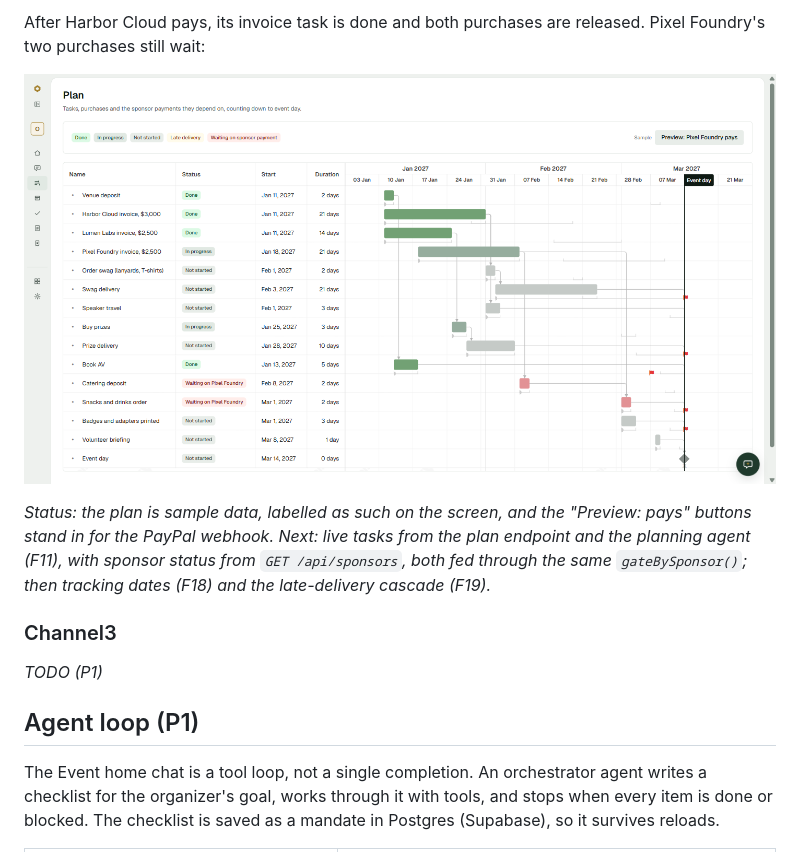
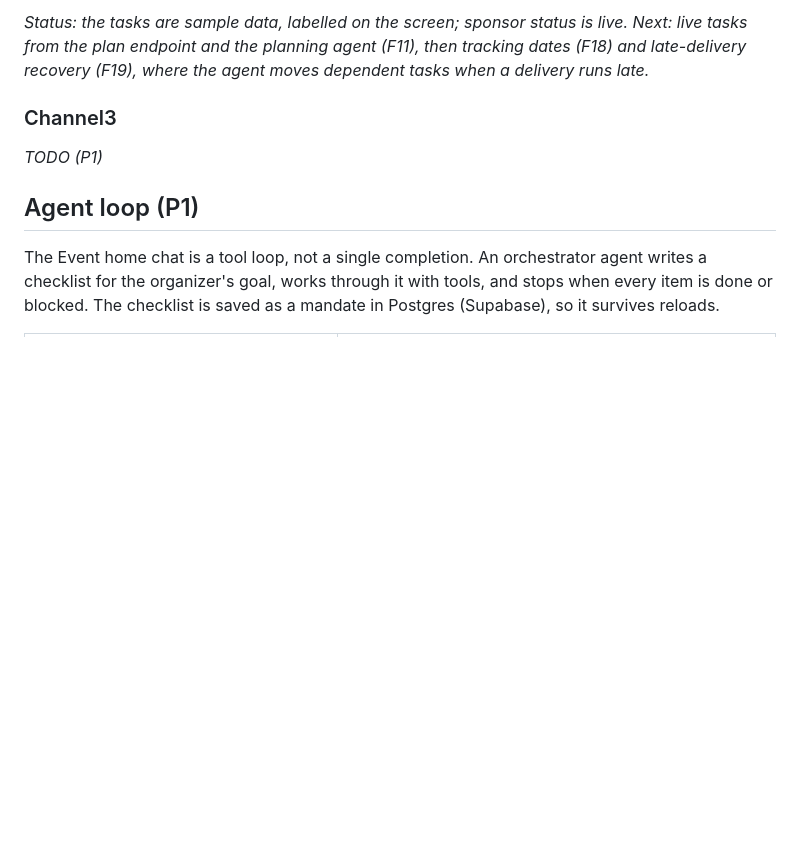
Before and after one commit to ketutezraugm/leonid, a Markdown page: README.md, the part around one of its changes. Rendered like a GitHub page; pictures changed too: docs/p4/screenshots/plan-sponsor-paid.png (deleted); blank space fills up the shorter version.

```diff
--- a/README.md
+++ b/README.md
@@ -99,9 +101,5 @@ Harbor Cloud has been invoiced but has not paid, so swag and speaker travel wait
 
-After Harbor Cloud pays, its invoice task is done and both purchases are released. Pixel Foundry's two purchases still wait:
-
-![Plan: Harbor Cloud paid, its purchases released](docs/p4/screenshots/plan-sponsor-paid.png)
-
-_Status: the plan is sample data, labelled as such on the screen, and the "Preview: <sponsor> pays" buttons stand in for the PayPal webhook. Next: live tasks from the plan endpoint and the planning agent (F11), with sponsor status from `GET /api/sponsors`, both fed through the same `gateBySponsor()`; then tracking dates (F18) and the late-delivery cascade (F19)._
+_Status: the tasks are sample data, labelled on the screen; sponsor status is live. Next: live tasks from the plan endpoint and the planning agent (F11), then tracking dates (F18) and late-delivery recovery (F19), where the agent moves dependent tasks when a delivery runs late._
 
 ### Channel3
 
```
Also changed, not shown: other parts of README.md (+15 -13 lines), docs/p4/screenshots/plan-funded-by.png (added), docs/p4/screenshots/plan-waiting-on-sponsor.png (deleted), 7 other files.
